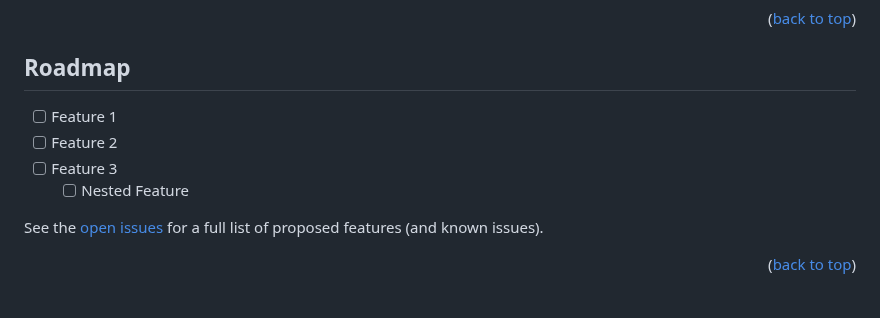
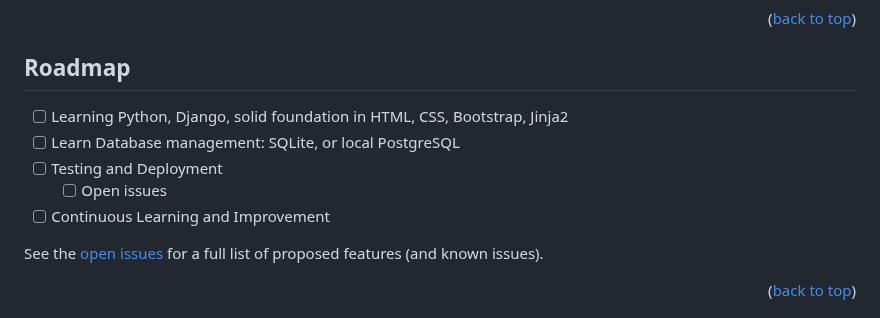
Before and after one commit to yanyzhang/djtododir, a Markdown page: README.md, the part around the change. Rendered like a GitHub page.

```diff
--- a/README.md
+++ b/README.md
@@ -151,10 +151,11 @@ _For more examples, please refer to the [Documentation](https://example.com)_ --
 
 ## Roadmap
 
-- [ ] Feature 1
-- [ ] Feature 2
-- [ ] Feature 3
-  - [ ] Nested Feature
+- [ ] Learning Python, Django, solid foundation in HTML, CSS, Bootstrap, Jinja2
+- [ ] Learn Database management: SQLite, or local PostgreSQL
+- [ ] Testing and Deployment
+  - [ ] Open issues
+- [ ] Continuous Learning and Improvement
 
 See the [open issues](https://github.com/github_username/repo_name/issues) for a full list of proposed features (and known issues).
 
```
